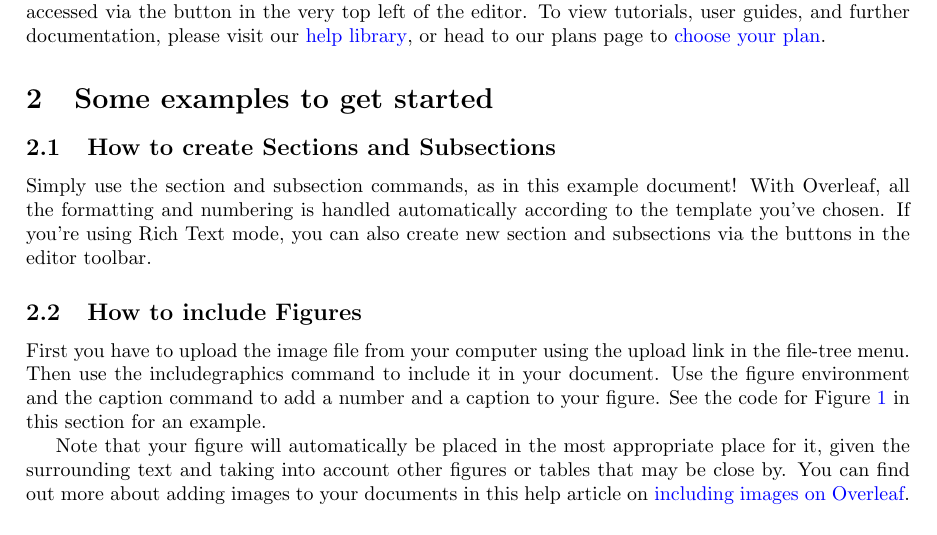
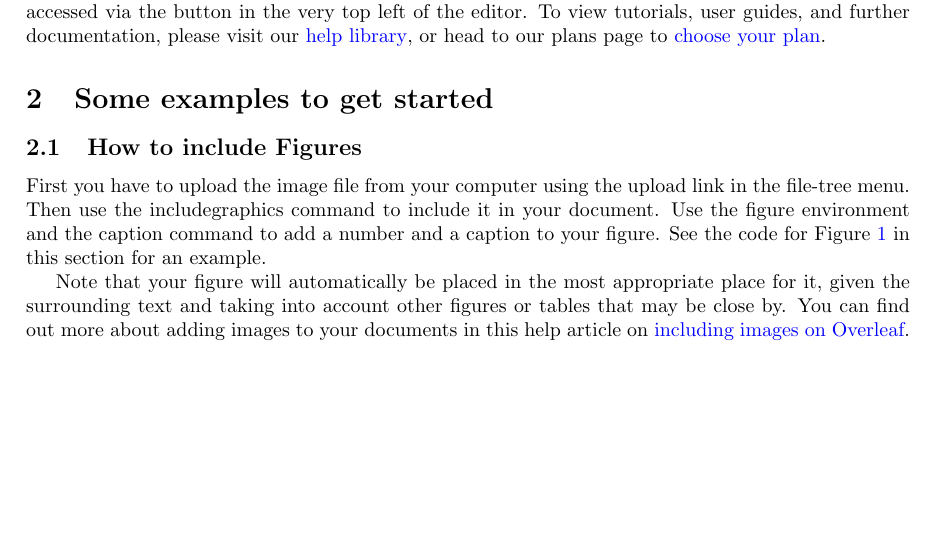
Before and after one commit to Laura190/test, a LaTeX paper (main.tex): part of page 1 of 3, cut so that both start at the same text, the shorter picture padded with empty space. Compiled offline with pdfLaTeX.

Commit message:
Removed subsection

```diff
--- a/main.tex
+++ b/main.tex
@@ -30,10 +30,6 @@ Your introduction goes here! Simply start writing your document and use the Reco
 Once you're familiar with the editor, you can find various project setting in the Overleaf menu, accessed via the button in the very top left of the editor. To view tutorials, user guides, and further documentation, please visit our \href{https://www.overleaf.com/learn}{help library}, or head to our plans page to \href{https://www.overleaf.com/user/subscription/plans}{choose your plan}.
 
 \section{Some examples to get started}
-
-\subsection{How to create Sections and Subsections}
-
-Simply use the section and subsection commands, as in this example document! With Overleaf, all the formatting and numbering is handled automatically according to the template you've chosen. If you're using Rich Text mode, you can also create new section and subsections via the buttons in the editor toolbar.
 
 \subsection{How to include Figures}
 
```
